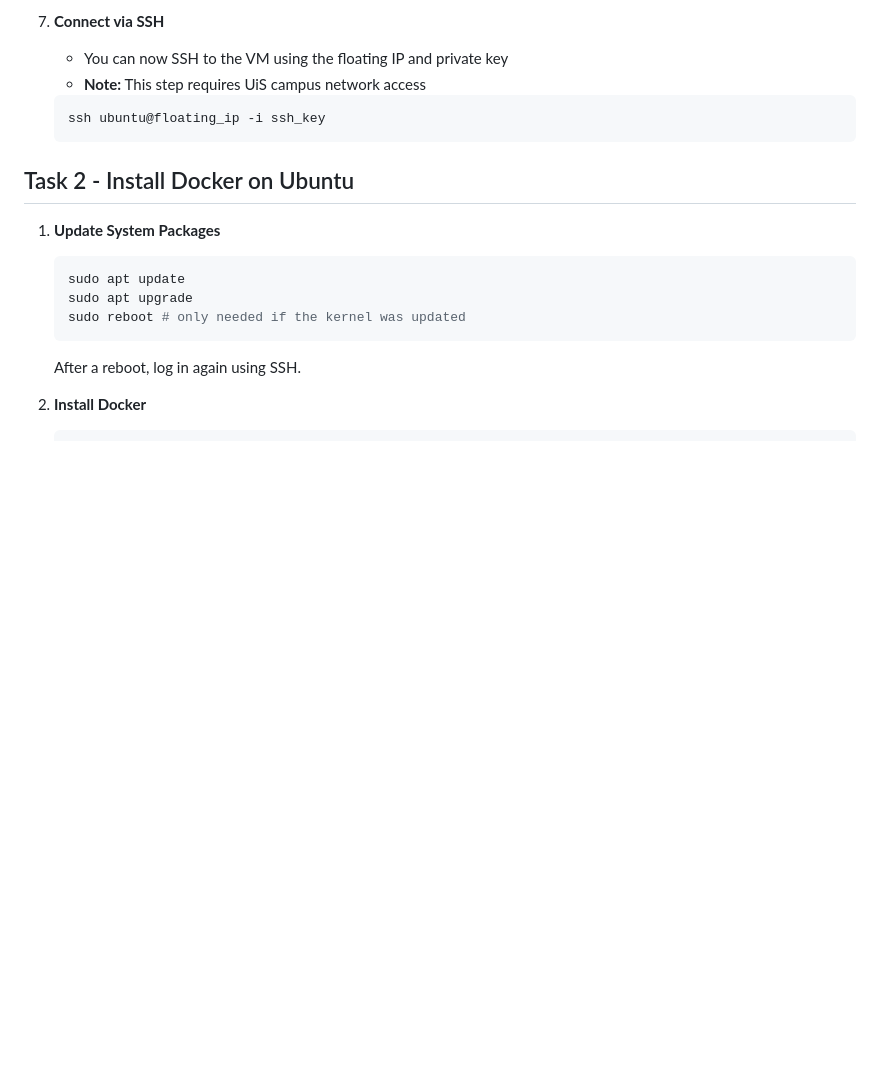
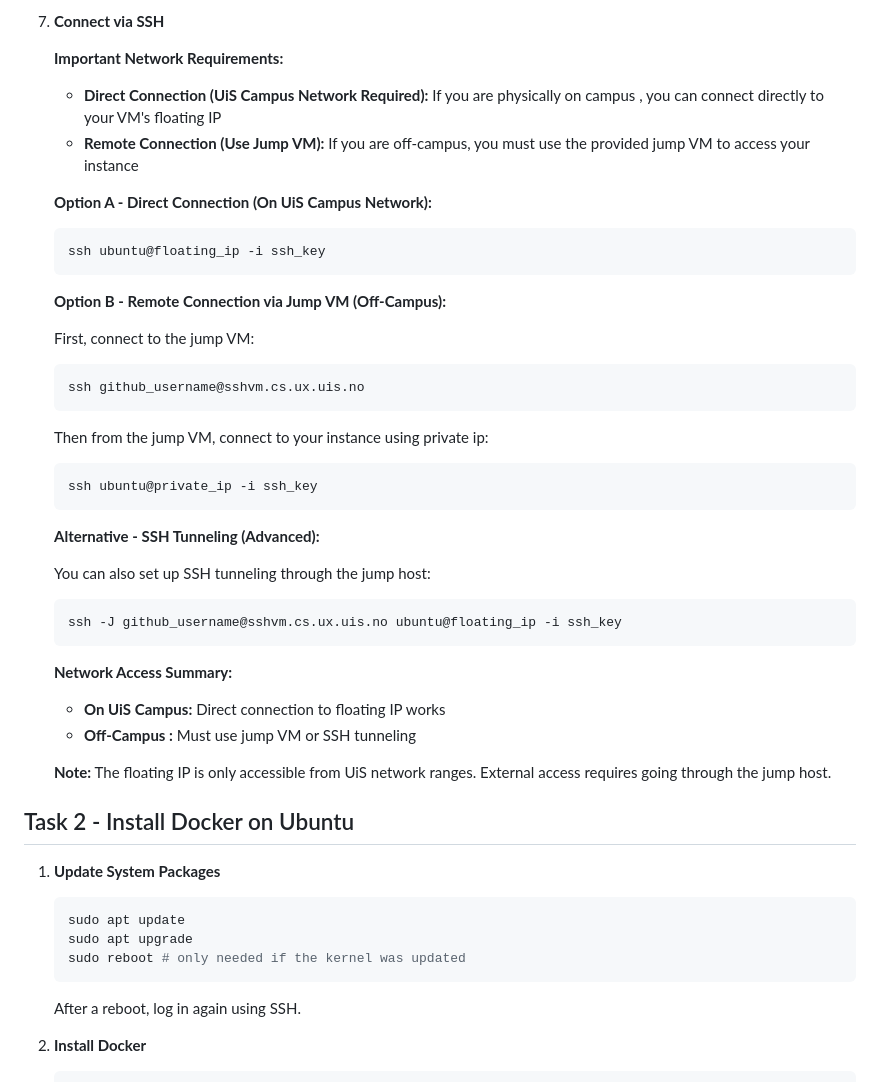
Before and after one commit to ismaeljimenezmejias/dat515_project_personalgithub, a Markdown page: 4docker/1-setup/README.md, the part around the change. GitHub-like rendering; blank space fills up the shorter version.

Commit message:
fix(4docker): enhance SSH connection instructions with network requirements and options for on-campus and remote access

````diff
--- a/4docker/1-setup/README.md
+++ b/4docker/1-setup/README.md
@@ -102,12 +102,45 @@ To take this option, proceed to [Part 2: Docker Basics](../2-basics/README.md) t
 
 7. **Connect via SSH**
 
-   - You can now SSH to the VM using the floating IP and private key
-   - **Note:** This step requires UiS campus network access
+   **Important Network Requirements:**
+
+   - **Direct Connection (UiS Campus Network Required):** If you are physically on campus , you can connect directly to your VM's floating IP
+   - **Remote Connection (Use Jump VM):** If you are off-campus, you must use the provided jump VM to access your instance
+
+   **Option A - Direct Connection (On UiS Campus Network):**
 
    ```console
    ssh ubuntu@floating_ip -i ssh_key
    ```
+
+   **Option B - Remote Connection via Jump VM (Off-Campus):**
+
+   First, connect to the jump VM:
+
+   ```console
+   ssh github_username@sshvm.cs.ux.uis.no
+   ```
+
+   Then from the jump VM, connect to your instance using private ip:
+
+   ```console
+   ssh ubuntu@private_ip -i ssh_key
+   ```
+
+   **Alternative - SSH Tunneling (Advanced):**
+
+   You can also set up SSH tunneling through the jump host:
+
+   ```console
+   ssh -J github_username@sshvm.cs.ux.uis.no ubuntu@floating_ip -i ssh_key
+   ```
+
+   **Network Access Summary:**
+
+   - **On UiS Campus:** Direct connection to floating IP works
+   - **Off-Campus :** Must use jump VM or SSH tunneling
+
+   **Note:** The floating IP is only accessible from UiS network ranges. External access requires going through the jump host.
 
 ## Task 2 - Install Docker on Ubuntu
 
````
